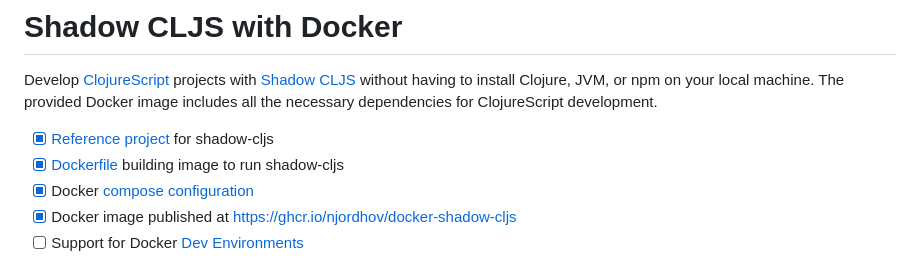
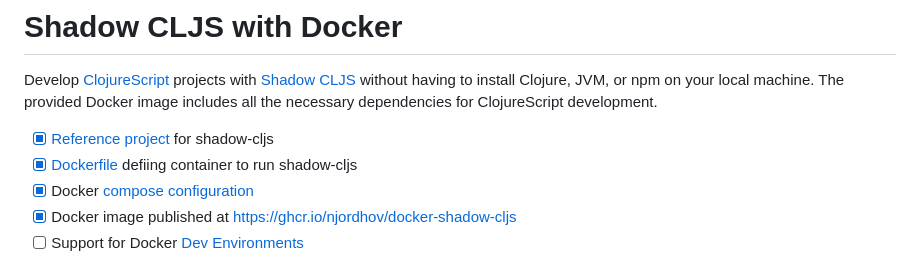
Before and after one commit to njordhov/docker-shadow-cljs, a Markdown page: README.md, the part around the change. Rendered like a GitHub page.

Commit message:
Copyedit

```diff
--- a/README.md
+++ b/README.md
@@ -3,7 +3,7 @@
 Develop [ClojureScript](https://clojurescript.org/) projects with [Shadow CLJS](https://shadow-cljs.github.io/docs/UsersGuide.html) without having to install Clojure, JVM, or npm on your local machine. The provided Docker image includes all the necessary dependencies for ClojureScript development.
 
 - [x] [Reference project](shadow-cljs.edn) for shadow-cljs
-- [x] [Dockerfile](Dockerfile) building image to run shadow-cljs
+- [x] [Dockerfile](Dockerfile) defiing container to run shadow-cljs
 - [x] Docker [compose configuration](docker-compose.yml)
 - [x] Docker image published at https://ghcr.io/njordhov/docker-shadow-cljs
 - [ ] Support for Docker [Dev Environments](https://docs.docker.com/desktop/dev-environments/)
```
